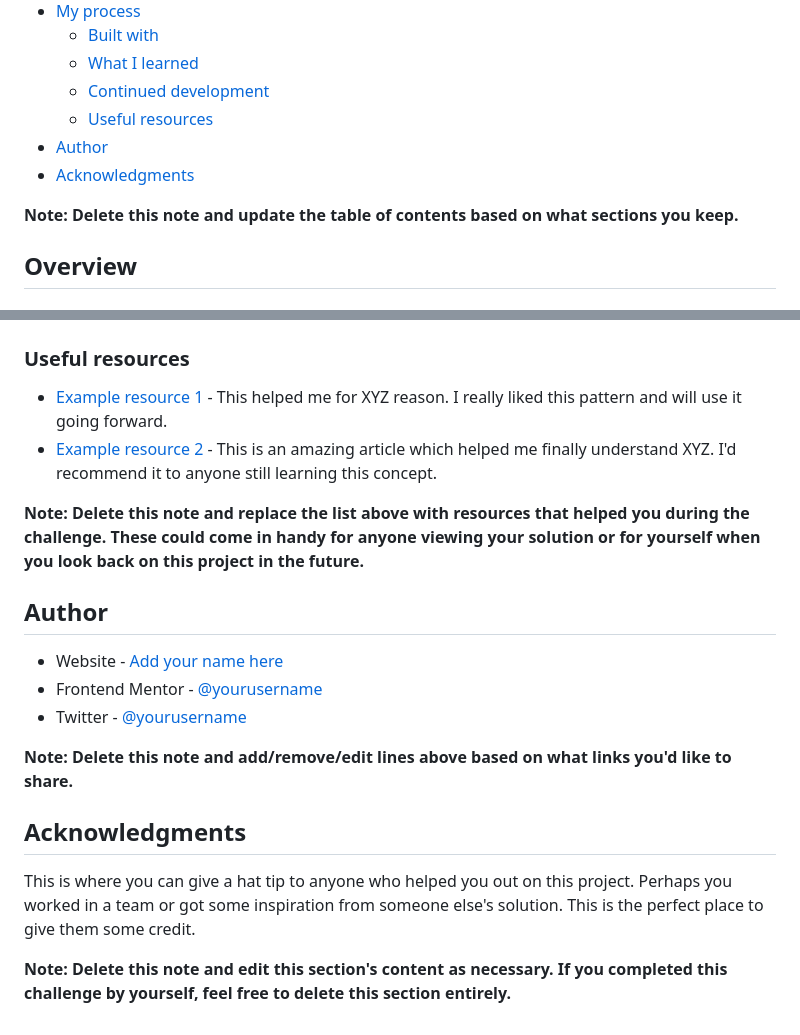
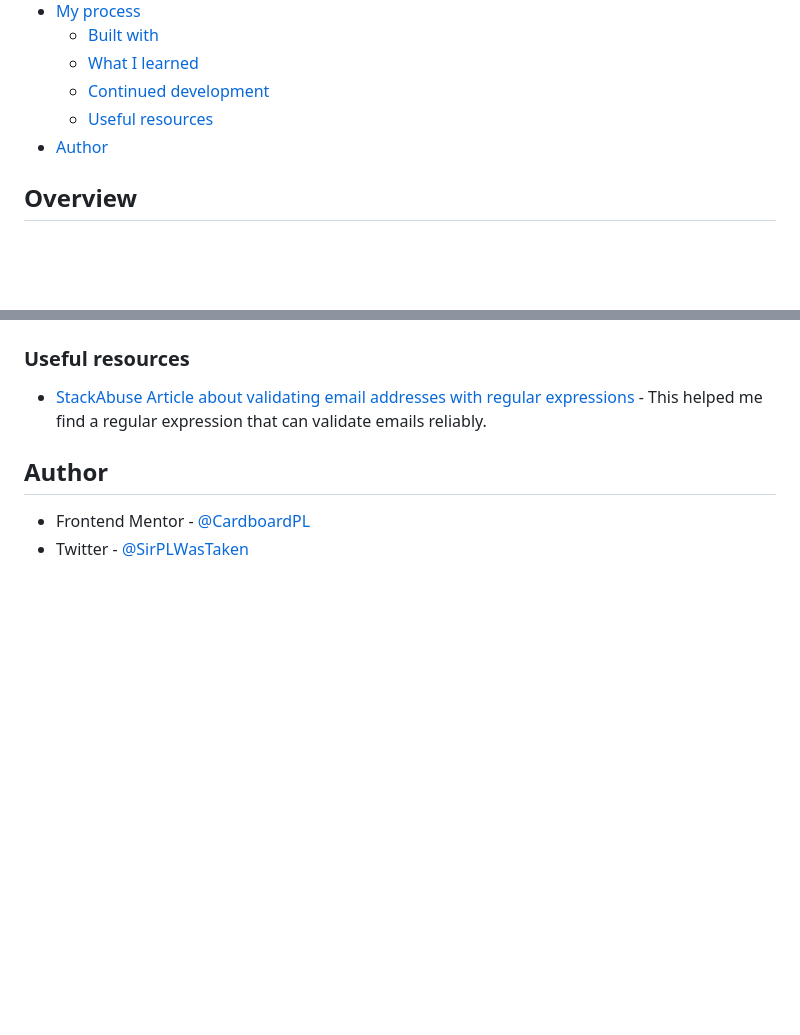
Before and after one commit to CardboardPL/Frontend-Mentor-Ping-coming-soon-page, a Markdown page: README-template.md, 2 parts joined by grey strips. Drawn GitHub-style; blank space fills up the shorter version.

```diff
--- a/README-template.md
+++ b/README-template.md
@@ -14,9 +14,6 @@ This is a solution to the [Ping coming soon page challenge on Frontend Mentor](h
   - [Continued development](#continued-development)
   - [Useful resources](#useful-resources)
 - [Author](#author)
-- [Acknowledgments](#acknowledgments)
-
-**Note: Delete this note and update the table of contents based on what sections you keep.**
 
 ## Overview
 
@@ -95,21 +58,9 @@ Use this section to outline areas that you want to continue focusing on in futur
 
 ### Useful resources
 
-- [Example resource 1](https://www.example.com) - This helped me for XYZ reason. I really liked this pattern and will use it going forward.
-- [Example resource 2](https://www.example.com) - This is an amazing article which helped me finally understand XYZ. I'd recommend it to anyone still learning this concept.
-
-**Note: Delete this note and replace the list above with resources that helped you during the challenge. These could come in handy for anyone viewing your solution or for yourself when you look back on this project in the future.**
+- [StackAbuse Article about validating email addresses with regular expressions](https://stackabuse.com/validate-email-addresses-with-regular-expressions-in-javascript/) - This helped me find a regular expression that can validate emails reliably.
 
 ## Author
 
-- Website - [Add your name here](https://www.your-site.com)
-- Frontend Mentor - [@yourusername](https://www.frontendmentor.io/profile/yourusername)
-- Twitter - [@yourusername](https://www.twitter.com/yourusername)
-
-**Note: Delete this note and add/remove/edit lines above based on what links you'd like to share.**
-
-## Acknowledgments
-
-This is where you can give a hat tip to anyone who helped you out on this project. Perhaps you worked in a team or got some inspiration from someone else's solution. This is the perfect place to give them some credit.
-
-**Note: Delete this note and edit this section's content as necessary. If you completed this challenge by yourself, feel free to delete this section entirely.**
+- Frontend Mentor - [@CardboardPL](https://www.frontendmentor.io/profile/CardboardPL)
+- Twitter - [@SirPLWasTaken](https://x.com/SirPLWasTaken)
```
Also changed, not shown: other parts of README-template.md (+8 -42 lines), screenshots/desktop-preview.png (added), screenshots/mobile-preview.png (added).
